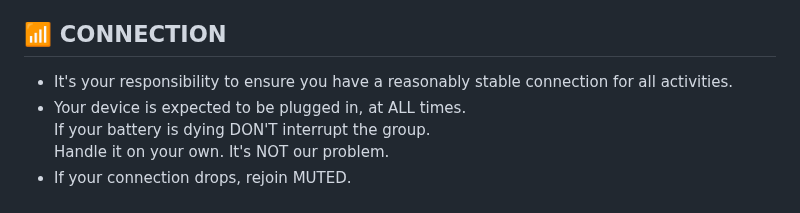
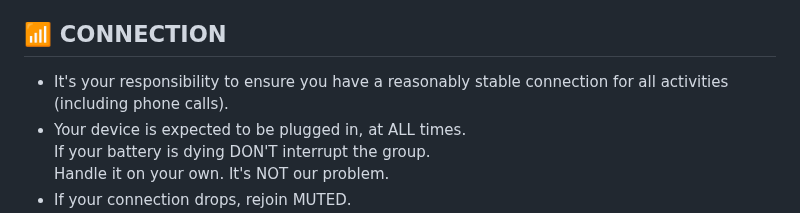
Before and after one commit to AngerSolutions/angersolutions.github.io, a Markdown page: rules/readme.md, the part around the change. Drawn GitHub-style.

```diff
--- a/rules/readme.md
+++ b/rules/readme.md
@@ -44,7 +44,7 @@ RULES FOR GROUP
 📶 CONNECTION
 -------------
 
-* It's your responsibility to ensure you have a reasonably stable connection for all activities.
+* It's your responsibility to ensure you have a reasonably stable connection for all activities (including phone calls).
 * Your device is expected to be plugged in, at ALL times.
   If your battery is dying DON'T interrupt the group.
   Handle it on your own. It's NOT our problem.
```
